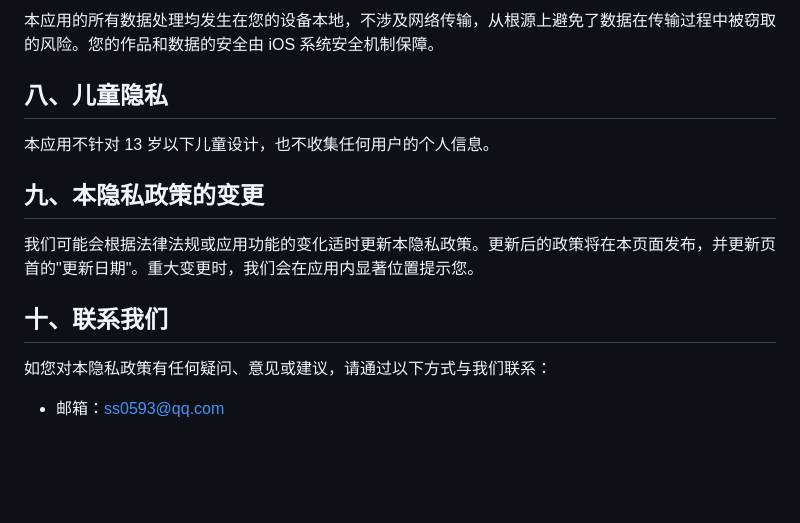
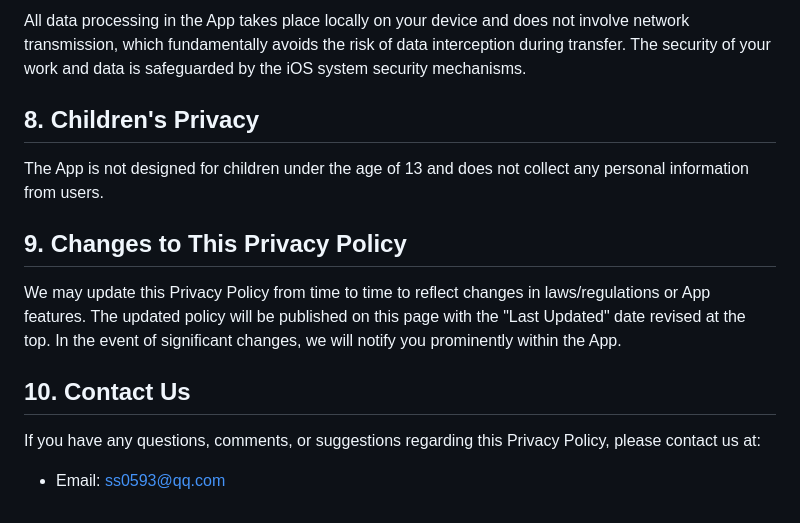
Before and after one commit to huanhua2025/privacy-policy, a Markdown page: DualShot.md, the part around one of its changes. Rendered like a GitHub page; blank space fills up the shorter version.

Commit message:
Translate DualShot Privacy Policy to English

```diff
--- a/DualShot.md
+++ b/DualShot.md
@@ -60,16 +60,16 @@
 
-本应用的所有数据处理均发生在您的设备本地，不涉及网络传输，从根源上避免了数据在传输过程中被窃取的风险。您的作品和数据的安全由 iOS 系统安全机制保障。
+All data processing in the App takes place locally on your device and does not involve network transmission, which fundamentally avoids the risk of data interception during transfer. The security of your work and data is safeguarded by the iOS system security mechanisms.
 
-## 八、儿童隐私
+## 8. Children's Privacy
 
-本应用不针对 13 岁以下儿童设计，也不收集任何用户的个人信息。
+The App is not designed for children under the age of 13 and does not collect any personal information from users.
 
-## 九、本隐私政策的变更
+## 9. Changes to This Privacy Policy
 
-我们可能会根据法律法规或应用功能的变化适时更新本隐私政策。更新后的政策将在本页面发布，并更新页首的"更新日期"。重大变更时，我们会在应用内显著位置提示您。
+We may update this Privacy Policy from time to time to reflect changes in laws/regulations or App features. The updated policy will be published on this page with the "Last Updated" date revised at the top. In the event of significant changes, we will notify you prominently within the App.
 
-## 十、联系我们
+## 10. Contact Us
 
-如您对本隐私政策有任何疑问、意见或建议，请通过以下方式与我们联系：
+If you have any questions, comments, or suggestions regarding this Privacy Policy, please contact us at:
 
-- 邮箱：ss0593@qq.com
+- Email: ss0593@qq.com
```
Also changed, not shown: other parts of DualShot.md (+37 -37 lines).
